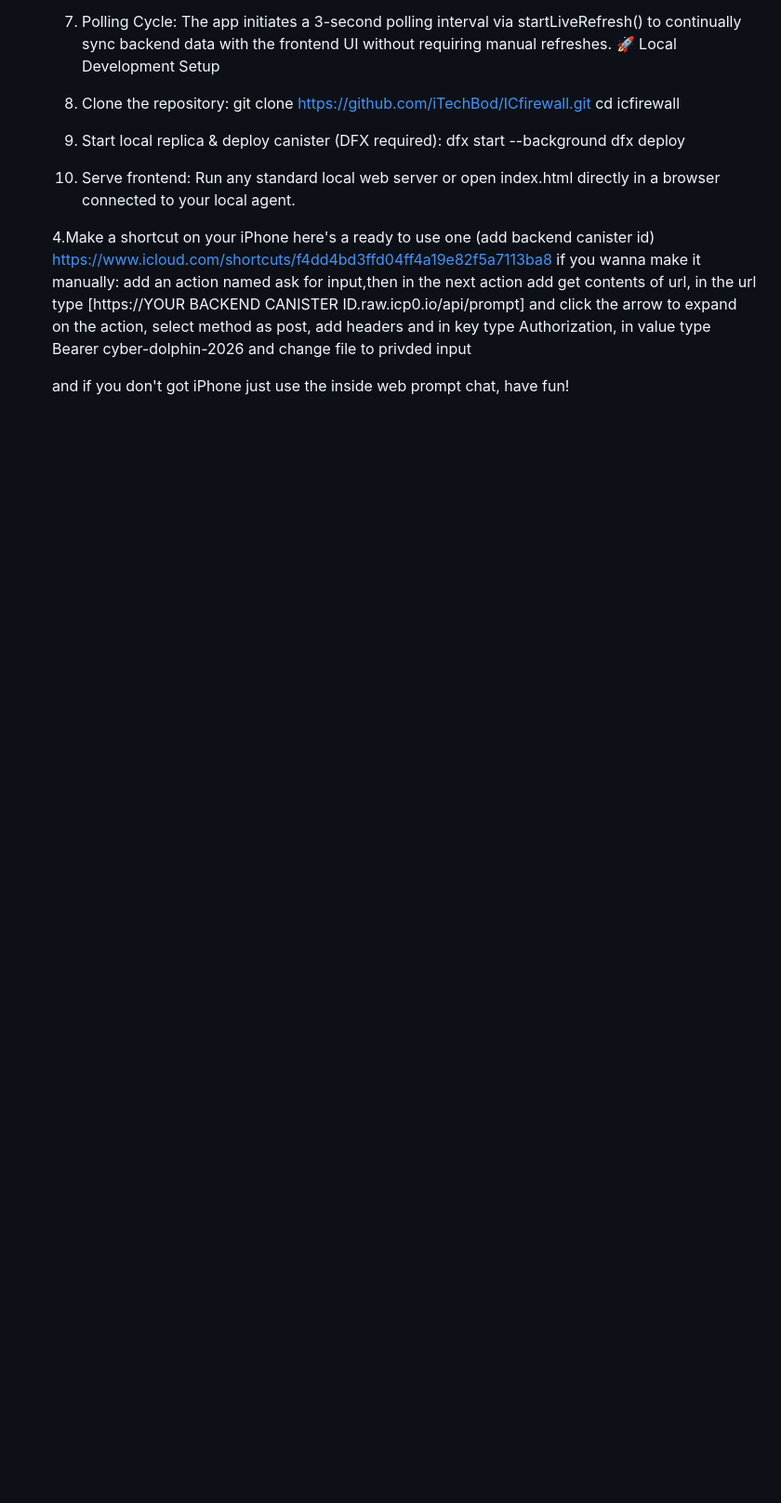
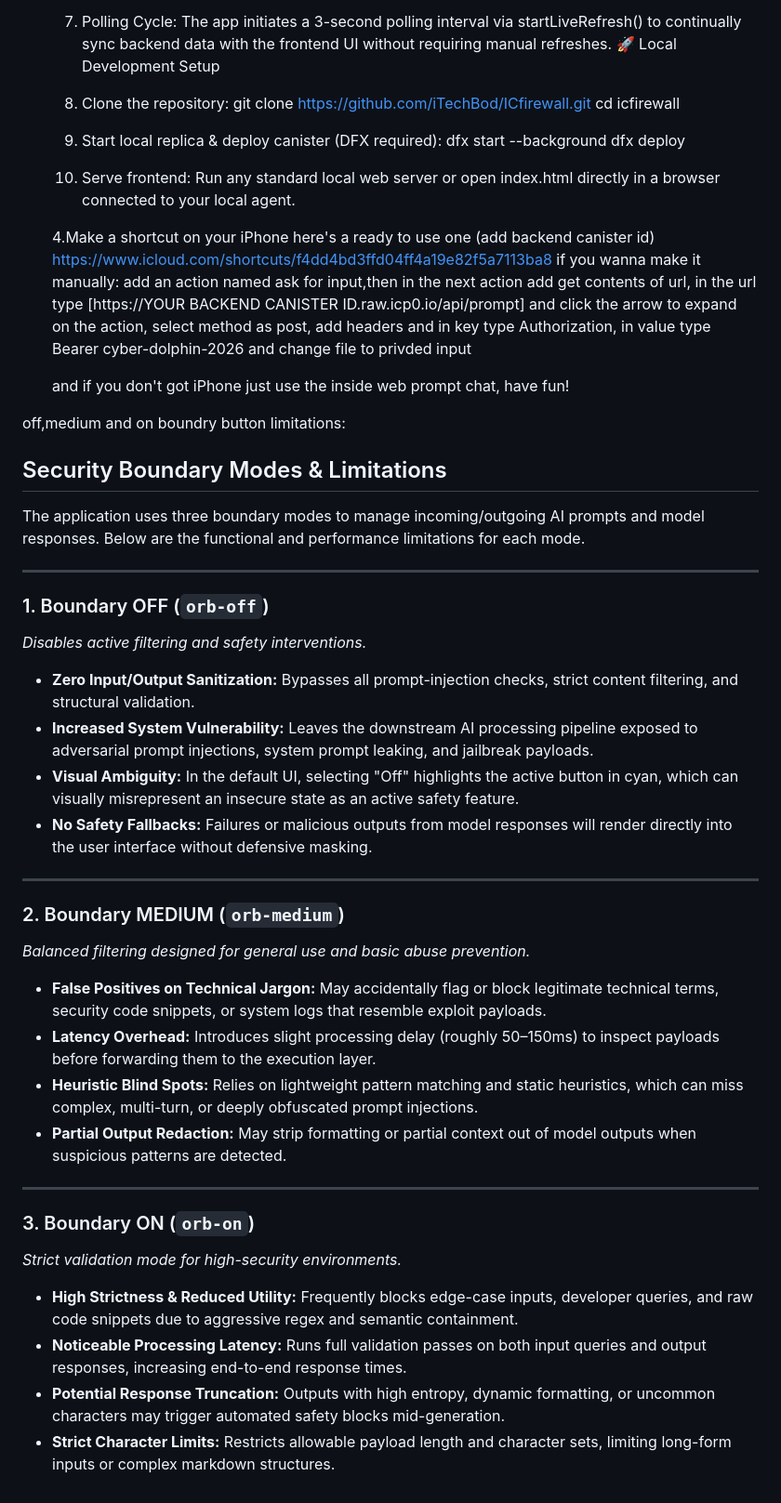
Before and after one commit to iTechBod/ICfirewall, a Markdown page: README.md, the part around the change. Shown at 93% size. Drawn GitHub-style; blank space fills up the shorter version.

```diff
--- a/README.md
+++ b/README.md
@@ -61,3 +61,39 @@ Run any standard local web server or open index.html directly in a browser conne
 	add an action named ask for input,then in the next action add get contents of url, in the url type [https://YOUR BACKEND CANISTER ID.raw.icp0.io/api/prompt] and click the arrow to expand on the action, select method as post, add headers and in key type Authorization, in value type Bearer cyber-dolphin-2026 and change file to privded input
 
 	and if you don't got iPhone just use the inside web prompt chat, have fun!
+
+
+off,medium and on boundry button limitations:
+## Security Boundary Modes & Limitations
+
+The application uses three boundary modes to manage incoming/outgoing AI prompts and model responses. Below are the functional and performance limitations for each mode.
+
+---
+
+### 1. Boundary OFF (`orb-off`)
+*Disables active filtering and safety interventions.*
+
+* **Zero Input/Output Sanitization:** Bypasses all prompt-injection checks, strict content filtering, and structural validation.
+* **Increased System Vulnerability:** Leaves the downstream AI processing pipeline exposed to adversarial prompt injections, system prompt leaking, and jailbreak payloads.
+* **Visual Ambiguity:** In the default UI, selecting "Off" highlights the active button in cyan, which can visually misrepresent an insecure state as an active safety feature.
+* **No Safety Fallbacks:** Failures or malicious outputs from model responses will render directly into the user interface without defensive masking.
+
+---
+
+### 2. Boundary MEDIUM (`orb-medium`)
+*Balanced filtering designed for general use and basic abuse prevention.*
+
+* **False Positives on Technical Jargon:** May accidentally flag or block legitimate technical terms, security code snippets, or system logs that resemble exploit payloads.
+* **Latency Overhead:** Introduces slight processing delay (roughly 50–150ms) to inspect payloads before forwarding them to the execution layer.
+* **Heuristic Blind Spots:** Relies on lightweight pattern matching and static heuristics, which can miss complex, multi-turn, or deeply obfuscated prompt injections.
+* **Partial Output Redaction:** May strip formatting or partial context out of model outputs when suspicious patterns are detected.
+
+---
+
+### 3. Boundary ON (`orb-on`)
+*Strict validation mode for high-security environments.*
+
+* **High Strictness & Reduced Utility:** Frequently blocks edge-case inputs, developer queries, and raw code snippets due to aggressive regex and semantic containment.
+* **Noticeable Processing Latency:** Runs full validation passes on both input queries and output responses, increasing end-to-end response times.
+* **Potential Response Truncation:** Outputs with high entropy, dynamic formatting, or uncommon characters may trigger automated safety blocks mid-generation.
+* **Strict Character Limits:** Restricts allowable payload length and character sets, limiting long-form inputs or complex markdown structures.
```
